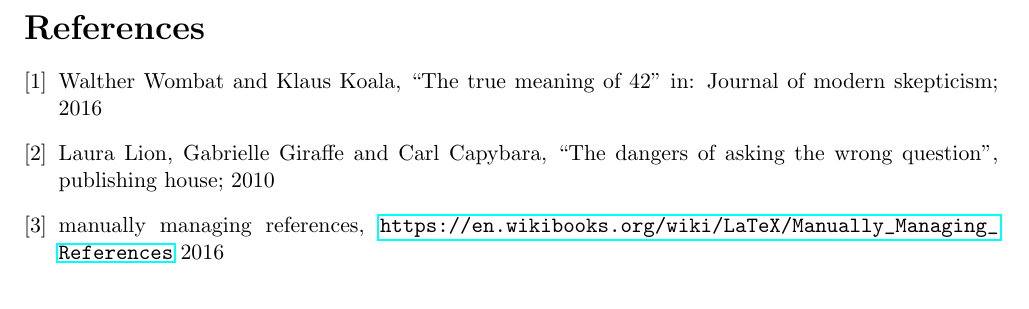
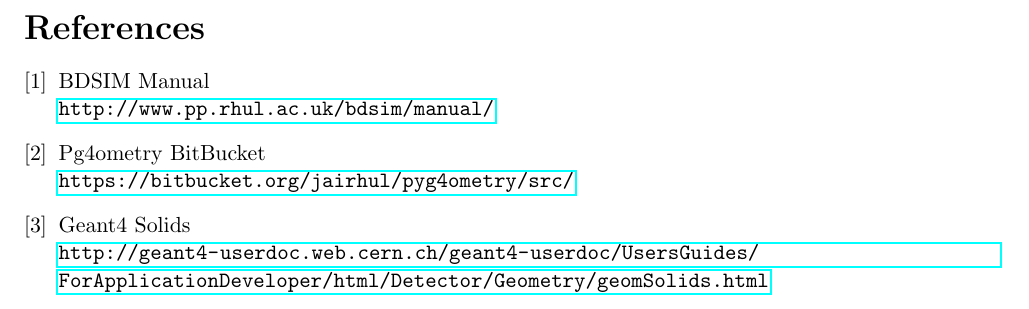
Before and after one commit to Shellywell123/Geometry-for-Radiation-Transport-Simulations-Major-Project-Report, a LaTeX paper (Major_Project.tex): part of page 12 of 12, cut so that both start at the same text. Compiled offline with pdfLaTeX.

Commit message:
added gits to references

```diff
--- a/Major_Project.tex
+++ b/Major_Project.tex
@@ -539,18 +539,20 @@
 \onecolumn
 \newpage
 \begin{thebibliography}{1}
-	\bibitem{wombat2016}
-		Walther Wombat and Klaus Koala,
-		``The true meaning of 42'' in: Journal of modern skepticism;
-		2016
-	\bibitem{lion2010}
-		Laura Lion, Gabrielle Giraffe and Carl Capybara,
-		``The dangers of asking the wrong question'', publishing house;
-		2010
-	\bibitem{wikibook}
-		manually managing references,
-		\url{https://en.wikibooks.org/wiki/LaTeX/Manually_Managing_References}
-		2016
+	\bibitem{}
+		BDSIM Manual\\
+		\url{http://www.pp.rhul.ac.uk/bdsim/manual/}
+
+	\bibitem{}
+		Pg4ometry BitBucket\\
+		\url{https://bitbucket.org/jairhul/pyg4ometry/src/}
+
+	\bibitem{}
+	Geant4 Solids\\
+	\url{http://geant4-userdoc.web.cern.ch/geant4-userdoc/UsersGuides/ForApplicationDeveloper/html/Detector/Geometry/geomSolids.html}
+
+
+
 \end{thebibliography}
 
 \end{document}
```
Also changed, not shown: Major_Project.pdf, 3 other files.
